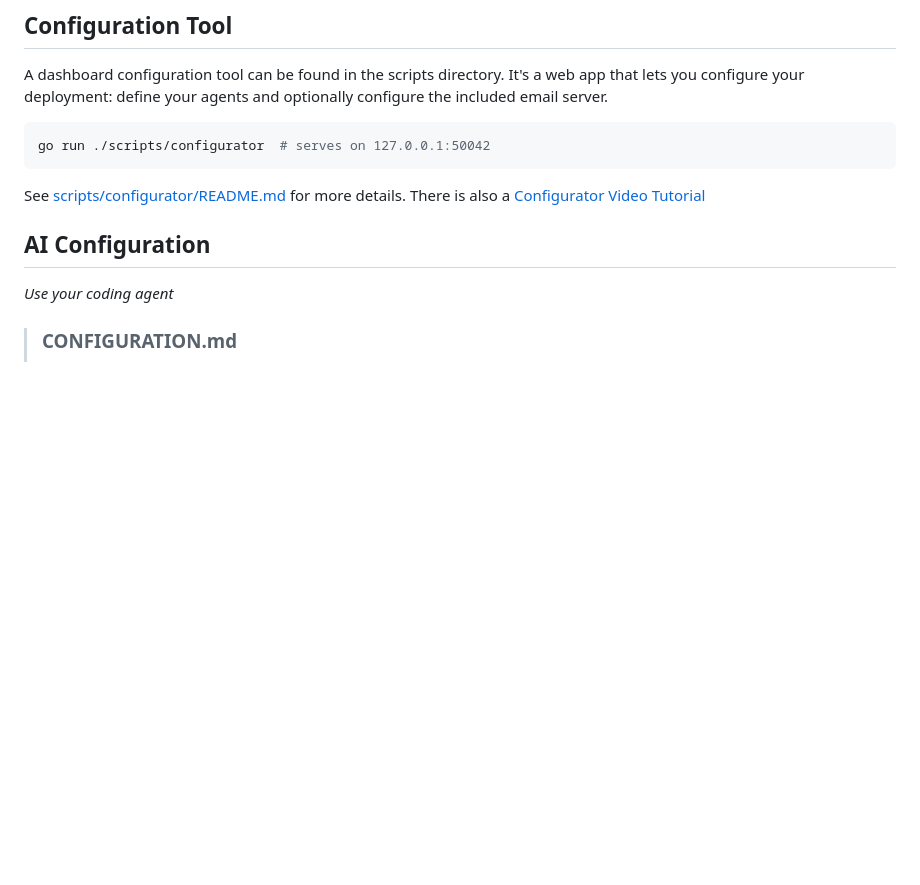
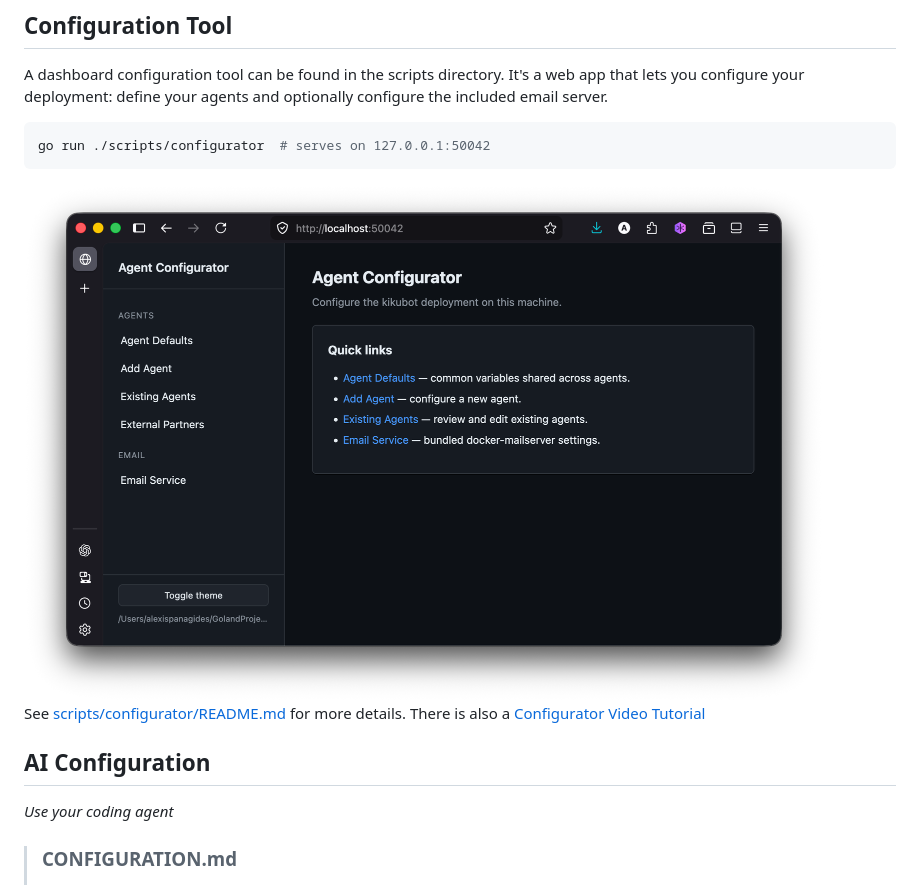
Before and after one commit to mxaiorg/kikubot, a Markdown page: README.md, the part around the change. GitHub-like rendering; pictures changed too: assets/Configurator.png (added); blank space fills up the shorter version.

````diff
--- a/README.md
+++ b/README.md
@@ -97,6 +97,8 @@ A dashboard configuration tool can be found in the scripts directory. It's a web
 ```bash
 go run ./scripts/configurator  # serves on 127.0.0.1:50042
 ```
+
+<img src="assets/Configurator.png" alt="kikubot" width="800">
 
 See [scripts/configurator/README.md](scripts/configurator/README.md) for more details. There is also a [Configurator Video Tutorial](https://vimeo.com/1193264234?share=copy&fl=sv&fe=ci)
 
````
